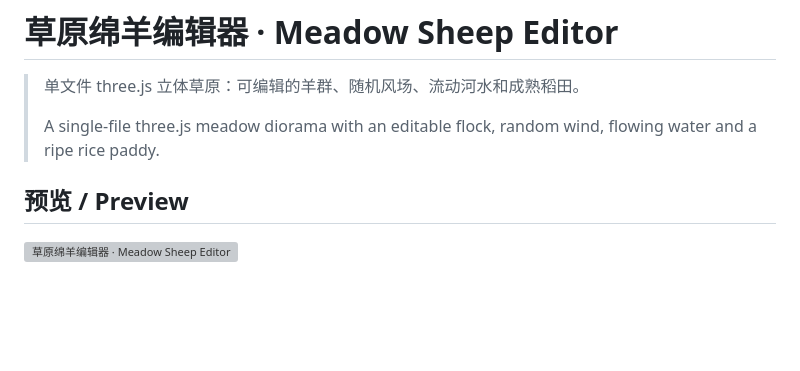
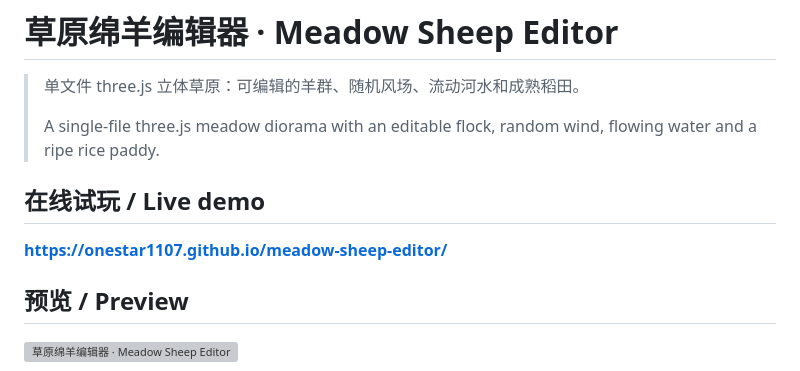
Before and after one commit to OneStar1107/meadow-sheep-editor, a Markdown page: README.md, the part around the change. GitHub-like rendering; blank space fills up the shorter version; grey boxes are pictures that could not be loaded.

Commit message:
docs: add live demo link

```diff
--- a/README.md
+++ b/README.md
@@ -3,6 +3,10 @@
 > 单文件 three.js 立体草原：可编辑的羊群、随机风场、流动河水和成熟稻田。
 >
 > A single-file three.js meadow diorama with an editable flock, random wind, flowing water and a ripe rice paddy.
+
+## 在线试玩 / Live demo
+
+**https://onestar1107.github.io/meadow-sheep-editor/**
 
 ## 预览 / Preview
 
```
